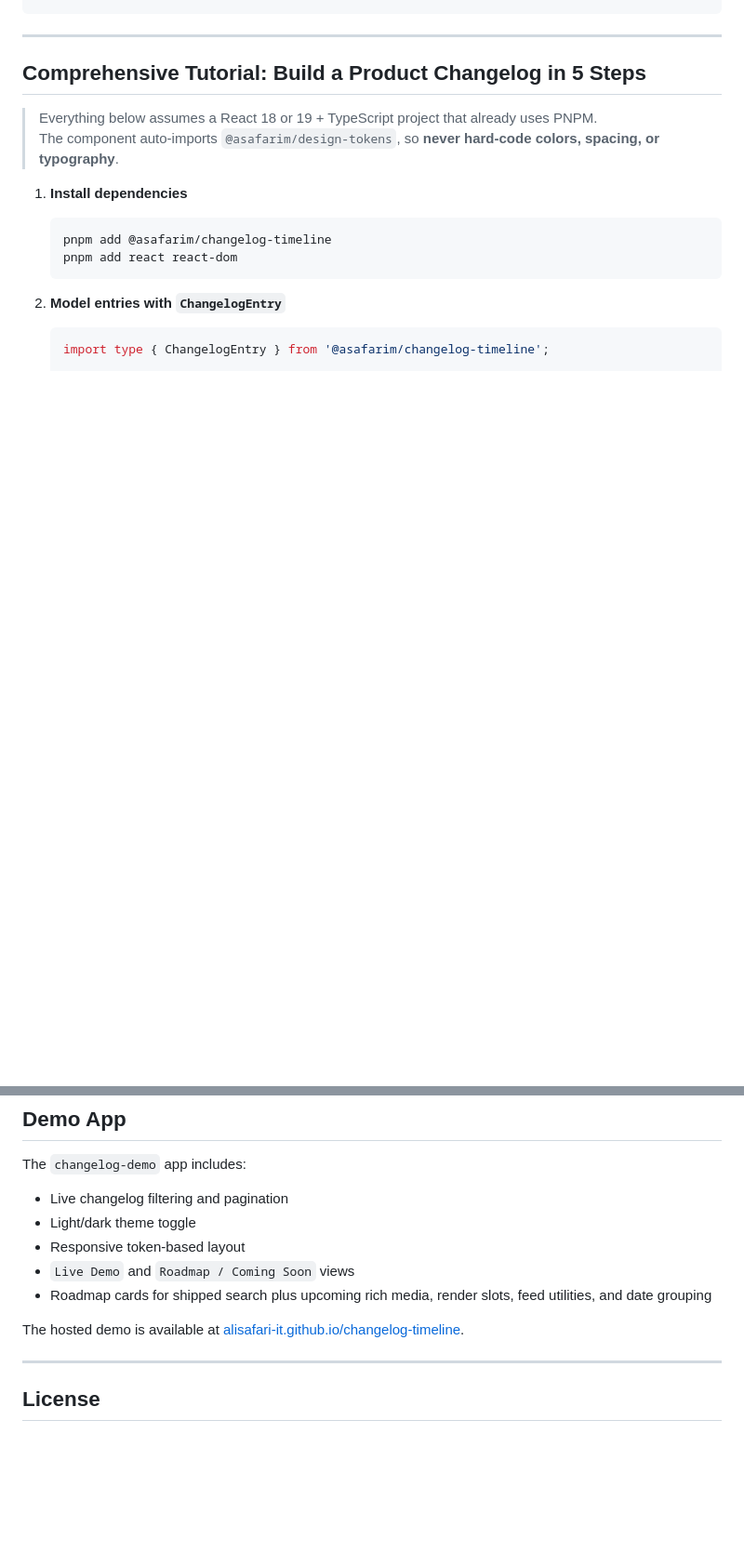
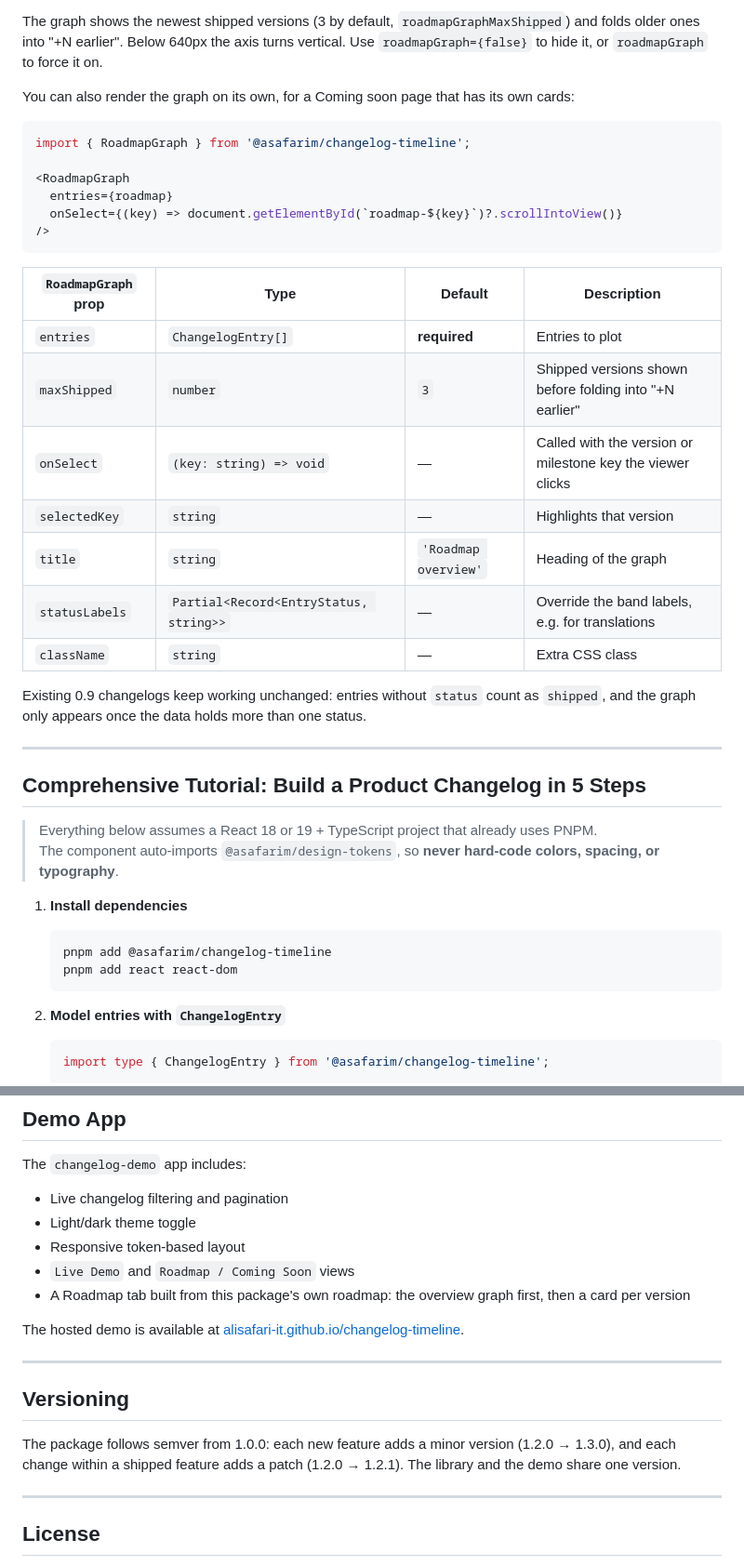
Before and after one commit to AliSafari-IT/changelog-timeline, a Markdown page: README.md, 2 parts joined by grey strips. Shown at 93% size. GitHub-like rendering; blank space fills up the shorter version.

````diff
--- a/README.md
+++ b/README.md
@@ -84,3 +138,27 @@ function App() {
+The graph shows the newest shipped versions (3 by default, `roadmapGraphMaxShipped`) and folds older ones into "+N earlier". Below 640px the axis turns vertical. Use `roadmapGraph={false}` to hide it, or `roadmapGraph` to force it on.
+
+You can also render the graph on its own, for a Coming soon page that has its own cards:
+
+```tsx
+import { RoadmapGraph } from '@asafarim/changelog-timeline';
+
+<RoadmapGraph
+  entries={roadmap}
+  onSelect={(key) => document.getElementById(`roadmap-${key}`)?.scrollIntoView()}
+/>
+```
+
+| `RoadmapGraph` prop | Type | Default | Description |
+|---------------------|------|---------|-------------|
+| `entries` | `ChangelogEntry[]` | **required** | Entries to plot |
+| `maxShipped` | `number` | `3` | Shipped versions shown before folding into "+N earlier" |
+| `onSelect` | `(key: string) => void` | — | Called with the version or milestone key the viewer clicks |
+| `selectedKey` | `string` | — | Highlights that version |
+| `title` | `string` | `'Roadmap overview'` | Heading of the graph |
+| `statusLabels` | `Partial<Record<EntryStatus, string>>` | — | Override the band labels, e.g. for translations |
+| `className` | `string` | — | Extra CSS class |
+
+Existing 0.9 changelogs keep working unchanged: entries without `status` count as `shipped`, and the graph only appears once the data holds more than one status.
 
 ---
 
@@ -372,9 +478,15 @@ The `changelog-demo` app includes:
 - Light/dark theme toggle
 - Responsive token-based layout
 - `Live Demo` and `Roadmap / Coming Soon` views
-- Roadmap cards for shipped search plus upcoming rich media, render slots, feed utilities, and date grouping
+- A Roadmap tab built from this package's own roadmap: the overview graph first, then a card per version
 
 The hosted demo is available at [alisafari-it.github.io/changelog-timeline](https://alisafari-it.github.io/changelog-timeline/).
+
+---
+
+## Versioning
+
+The package follows semver from 1.0.0: each new feature adds a minor version (1.2.0 → 1.3.0), and each change within a shipped feature adds a patch (1.2.0 → 1.2.1). The library and the demo share one version.
 
 ---
 
````
Also changed, not shown: other parts of README.md (+88 -6 lines), docs/screenshots/v1.2.0/changelog-dark.png (added), docs/screenshots/v1.2.0/changelog-light.png (added), docs/screenshots/v1.2.0/roadmap-dark.png (added), docs/screenshots/v1.2.0/roadmap-graph.png (added), docs/screenshots/v1.2.0/roadmap-light.png (added), docs/screenshots/v1.2.0/roadmap-phone.png (added), 1 other file.
